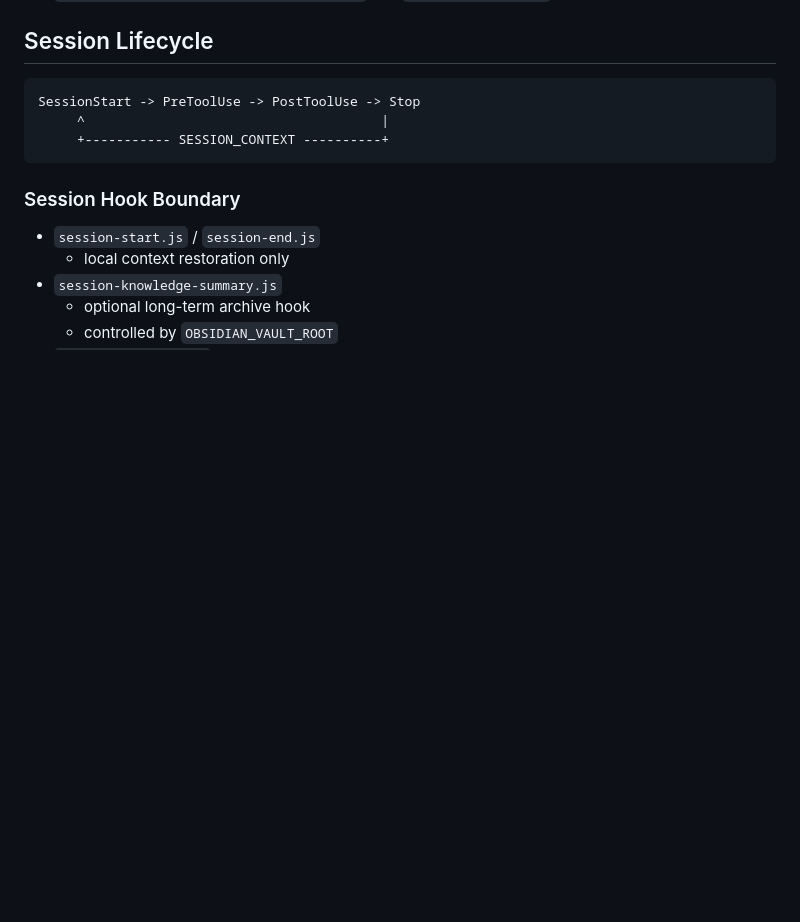
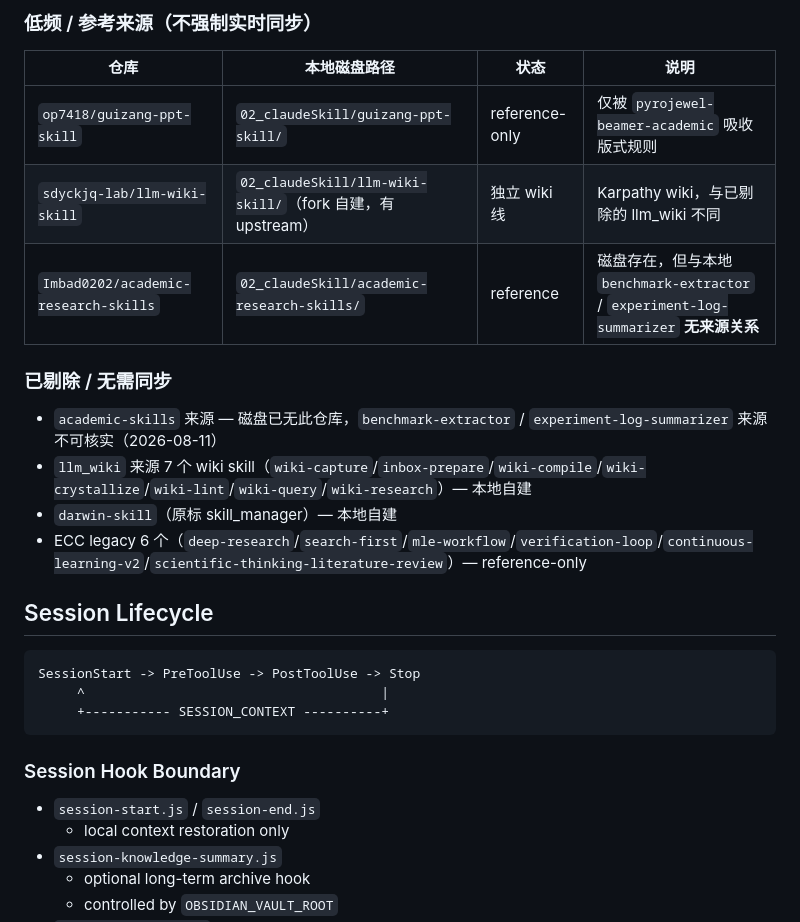
Before and after one commit to Pyrojewel-zard/pyrojewel-claude-code-public2, a Markdown page: CLAUDE.md, the part around one of its changes. Drawn GitHub-style; blank space fills up the shorter version.

Commit message:
sync: 2026-08-12 upstream repos update (no skill changes; sync log + CLAUDE.md upstream deps section)

```diff
--- a/CLAUDE.md
+++ b/CLAUDE.md
@@ -31,3 +47,17 @@ Paper reading skills (`pyrojewel-paper`, `pyrojewel-paper-river`, `pyrojewel-bea
+### 低频 / 参考来源（不强制实时同步）
+
+| 仓库 | 本地磁盘路径 | 状态 | 说明 |
+|------|-------------|------|------|
+| `op7418/guizang-ppt-skill` | `02_claudeSkill/guizang-ppt-skill/` | reference-only | 仅被 `pyrojewel-beamer-academic` 吸收版式规则 |
+| `sdyckjq-lab/llm-wiki-skill` | `02_claudeSkill/llm-wiki-skill/`（fork 自建，有 upstream） | 独立 wiki 线 | Karpathy wiki，与已剔除的 llm_wiki 不同 |
+| `Imbad0202/academic-research-skills` | `02_claudeSkill/academic-research-skills/` | reference | 磁盘存在，但与本地 `benchmark-extractor` / `experiment-log-summarizer` **无来源关系** |
+
+### 已剔除 / 无需同步
+
+- `academic-skills` 来源 — 磁盘已无此仓库，`benchmark-extractor` / `experiment-log-summarizer` 来源不可核实（2026-08-11）
+- `llm_wiki` 来源 7 个 wiki skill（`wiki-capture`/`inbox-prepare`/`wiki-compile`/`wiki-crystallize`/`wiki-lint`/`wiki-query`/`wiki-research`）— 本地自建
+- `darwin-skill`（原标 skill_manager）— 本地自建
+- ECC legacy 6 个（`deep-research`/`search-first`/`mle-workflow`/`verification-loop`/`continuous-learning-v2`/`scientific-thinking-literature-review`）— reference-only
 
 ## Session Lifecycle
 
```
Also changed, not shown: other parts of CLAUDE.md (+16 -0 lines), references/skill-source-map.md (+19 -0 lines).
